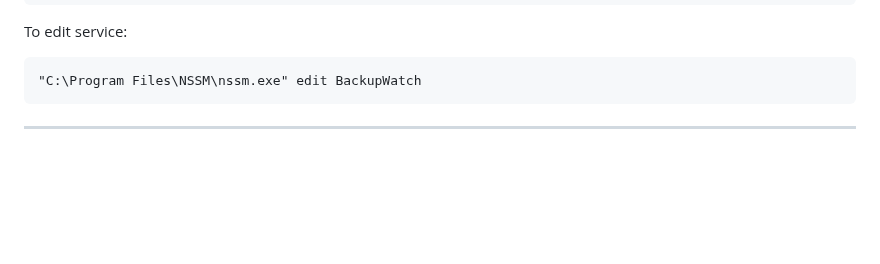
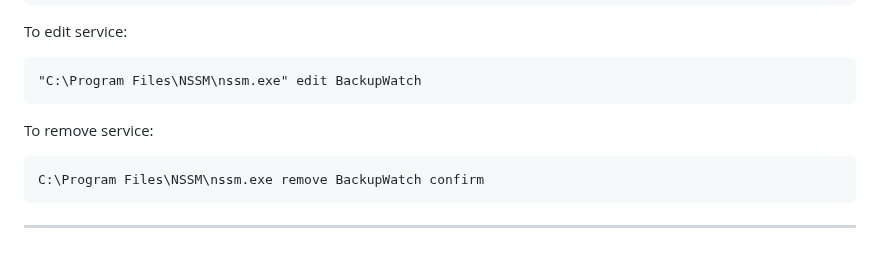
Before and after one commit to stefanzeljkic/BackupWatch, a Markdown page: README.md, the part around the change. Rendered like a GitHub page; blank space fills up the shorter version.

````diff
--- a/README.md
+++ b/README.md
@@ -183,5 +183,8 @@ To edit service:
 ```
 "C:\Program Files\NSSM\nssm.exe" edit BackupWatch
 ```
-
+To remove service:
+```
+C:\Program Files\NSSM\nssm.exe remove BackupWatch confirm
+```
 ---
````
